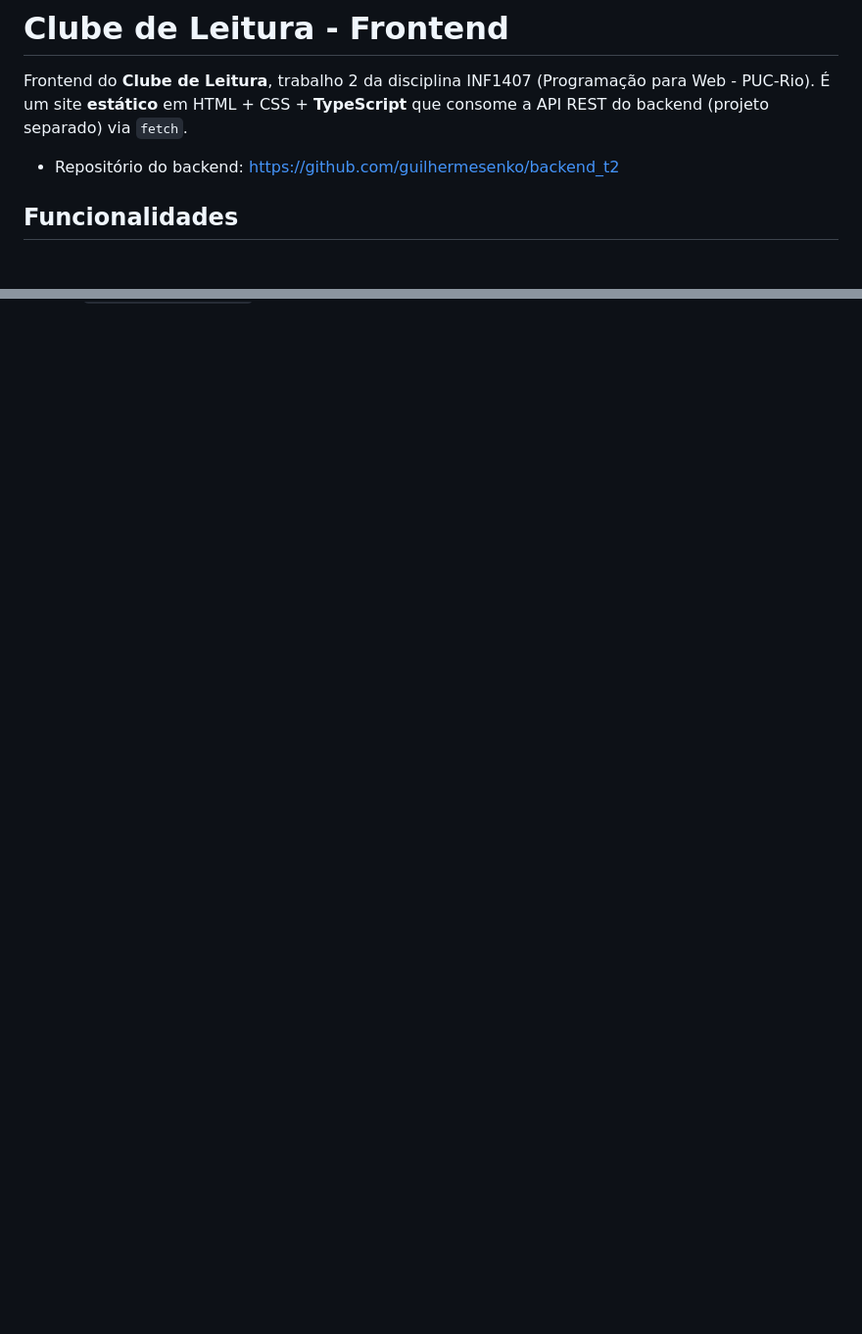
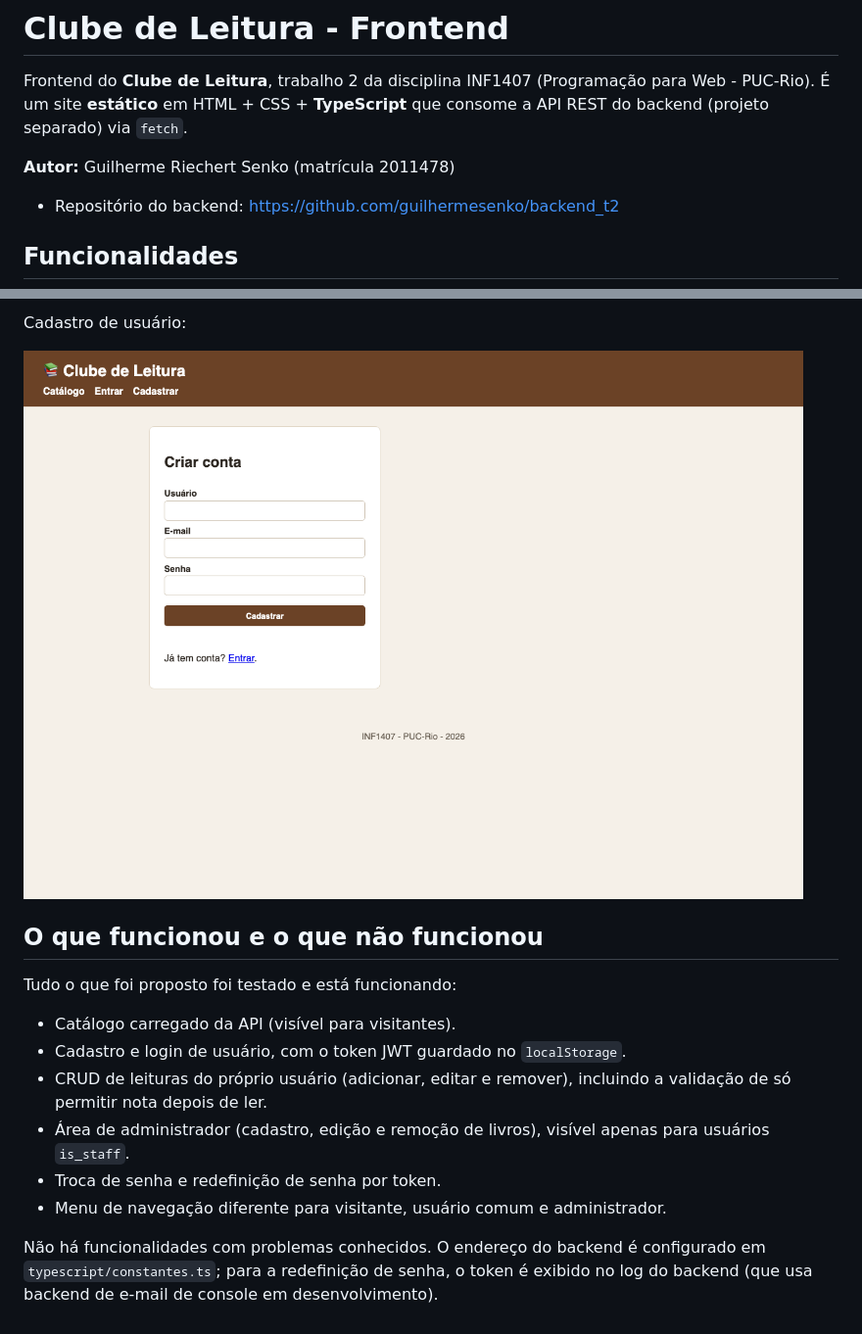
Before and after one commit to guilhermesenko/frontend_t2, a Markdown page: README.md, 2 parts joined by grey strips. Shown at 98% size. GitHub-like rendering; pictures changed too: public/img/registro.png (added); blank space fills up the shorter version.

Commit message:
adiciona telas e relato do que funcionou no readme

```diff
--- a/README.md
+++ b/README.md
@@ -3,6 +3,8 @@
 Frontend do **Clube de Leitura**, trabalho 2 da disciplina INF1407 (Programação para
 Web - PUC-Rio). É um site **estático** em HTML + CSS + **TypeScript** que consome a
 API REST do backend (projeto separado) via `fetch`.
+
+**Autor:** Guilherme Riechert Senko (matrícula 2011478)
 
 - Repositório do backend: https://github.com/guilhermesenko/backend_t2
 
@@ -80,0 +98,20 @@ Acesse `http://localhost:8080`.
+Cadastro de usuário:
+
+![Cadastro](public/img/registro.png)
+
+## O que funcionou e o que não funcionou
+
+Tudo o que foi proposto foi testado e está funcionando:
+
+- Catálogo carregado da API (visível para visitantes).
+- Cadastro e login de usuário, com o token JWT guardado no `localStorage`.
+- CRUD de leituras do próprio usuário (adicionar, editar e remover), incluindo a
+  validação de só permitir nota depois de ler.
+- Área de administrador (cadastro, edição e remoção de livros), visível apenas para
+  usuários `is_staff`.
+- Troca de senha e redefinição de senha por token.
+- Menu de navegação diferente para visitante, usuário comum e administrador.
+
+Não há funcionalidades com problemas conhecidos. O endereço do backend é configurado
+em `typescript/constantes.ts`; para a redefinição de senha, o token é exibido no log
+do backend (que usa backend de e-mail de console em desenvolvimento).
```
Also changed, not shown: other parts of README.md (+15 -0 lines), public/img/catalogo.png (added), public/img/login.png (added), public/img/minhas-leituras.png (added), public/img/swagger.png (added).
